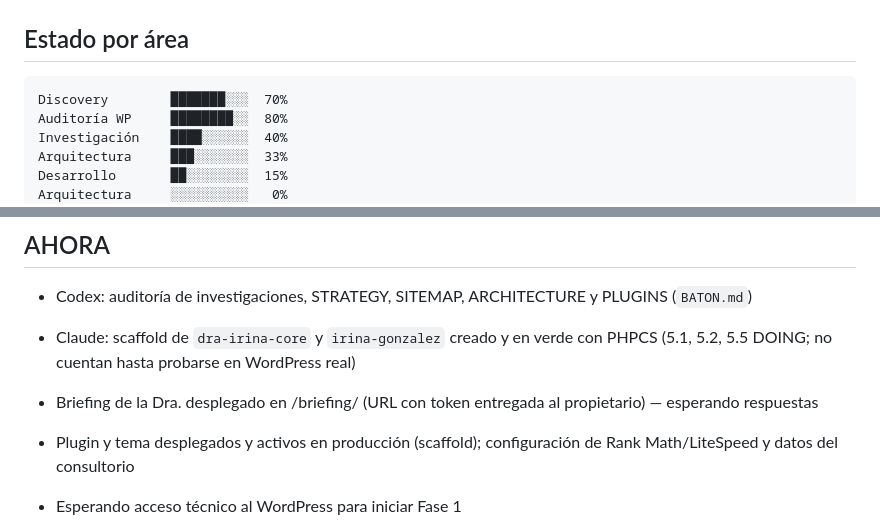
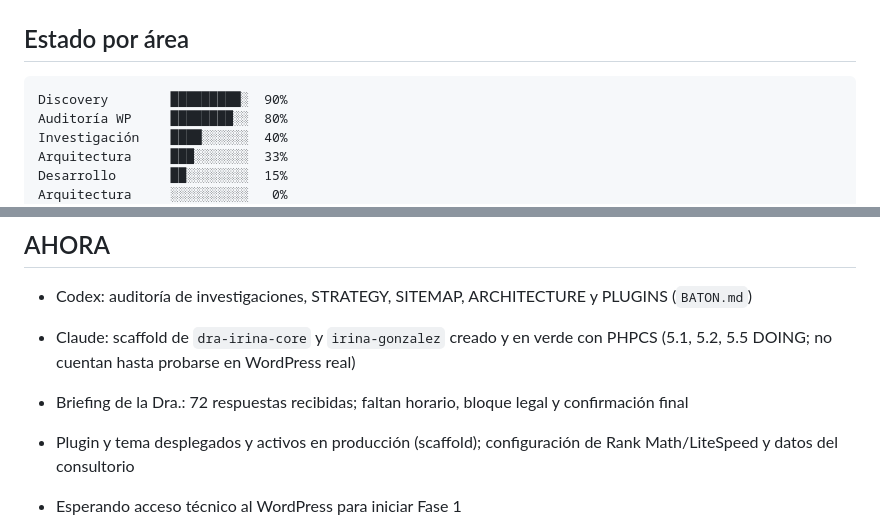
Before and after one commit to bellorin-apps/Irinaweb, a Markdown page: STATUS.md, 2 parts joined by grey strips. Rendered like a GitHub page.

````diff
--- a/STATUS.md
+++ b/STATUS.md
@@ -30,7 +30,7 @@ Estado
 ## Estado por área
 
 ```
-Discovery        ███████░░░  70%
+Discovery        █████████░  90%
 Auditoría WP     ████████░░  80%
 Investigación    ████░░░░░░  40%
 Arquitectura     ███░░░░░░░  33%
@@ -57,7 +57,7 @@ Launch           ░░░░░░░░░░   0%
 - Codex: auditoría de investigaciones, STRATEGY, SITEMAP, ARCHITECTURE y PLUGINS (`BATON.md`)
 - Claude: scaffold de `dra-irina-core` y `irina-gonzalez` creado y en verde con PHPCS (5.1, 5.2, 5.5 DOING; no cuentan hasta probarse en WordPress real)
 
-- Briefing de la Dra. desplegado en /briefing/ (URL con token entregada al propietario) — esperando respuestas
+- Briefing de la Dra.: 72 respuestas recibidas; faltan horario, bloque legal y confirmación final
 - Plugin y tema desplegados y activos en producción (scaffold); configuración de Rank Math/LiteSpeed y datos del consultorio
 - Esperando acceso técnico al WordPress para iniciar Fase 1
 
````
Also changed, not shown: DISCOVERY.md (+71 -0 lines), NEXT.md (+3 -0 lines).
